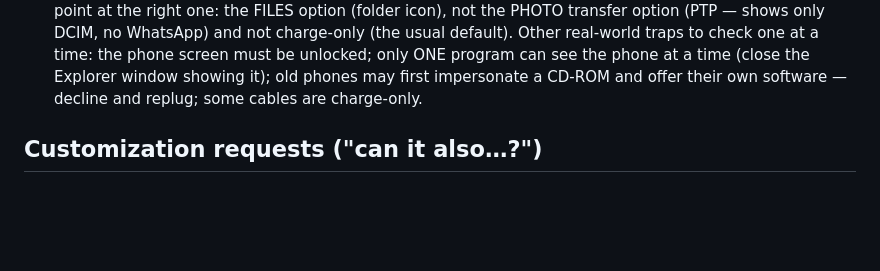
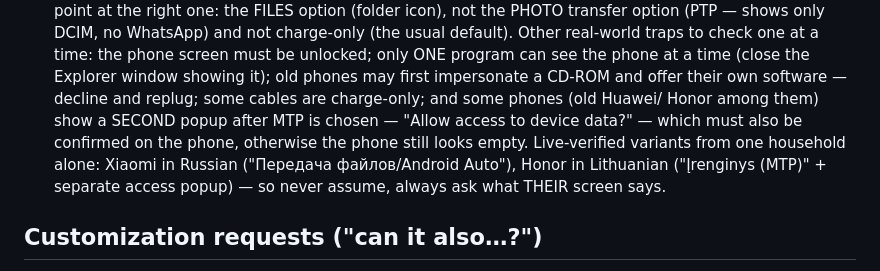
Before and after one commit to RobertasTa/foto-namai, a Markdown page: AI_CONSULTANT_BRIEF.md, the part around the change. Drawn GitHub-style; blank space fills up the shorter version.

Commit message:
brief: second 'Allow access to device data?' popup (old Huawei/Honor) + live-verified label variants from one household (Xiaomi RU, Honor LT)

```diff
--- a/AI_CONSULTANT_BRIEF.md
+++ b/AI_CONSULTANT_BRIEF.md
@@ -90,7 +90,13 @@ with. Compensate with discipline, not confidence:
   at a time: the phone screen must be unlocked; only ONE program can see
   the phone at a time (close the Explorer window showing it); old phones
   may first impersonate a CD-ROM and offer their own software — decline
-  and replug; some cables are charge-only.
+  and replug; some cables are charge-only; and some phones (old Huawei/
+  Honor among them) show a SECOND popup after MTP is chosen — "Allow
+  access to device data?" — which must also be confirmed on the phone,
+  otherwise the phone still looks empty. Live-verified variants from one
+  household alone: Xiaomi in Russian ("Передача файлов/Android Auto"),
+  Honor in Lithuanian ("Įrenginys (MTP)" + separate access popup) — so
+  never assume, always ask what THEIR screen says.
 
 ## Customization requests ("can it also…?")
 
```
